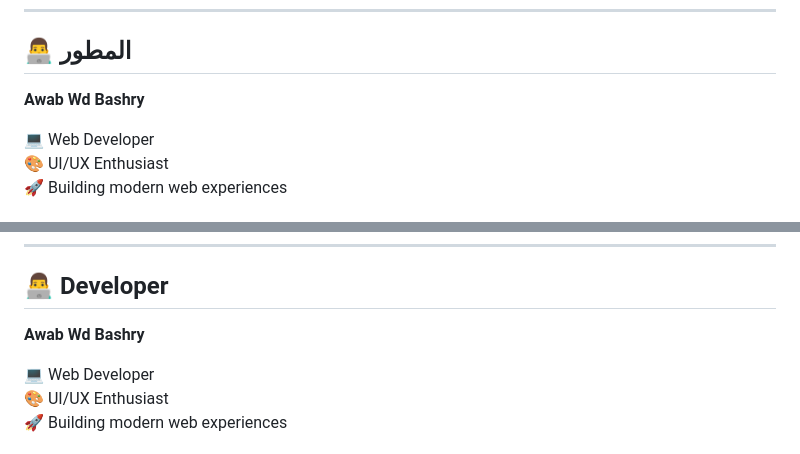
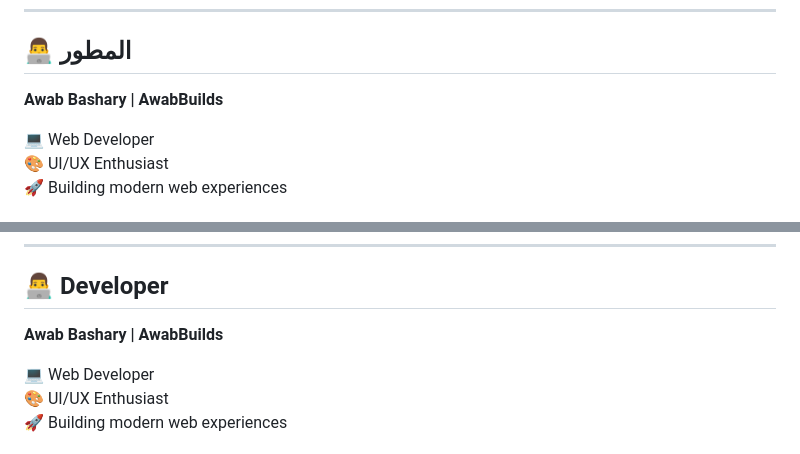
Before and after one commit to awabwdbashry-sketch/.-, a Markdown page: README.md, 2 parts joined by grey strips. Drawn GitHub-style.

```diff
--- a/README.md
+++ b/README.md
@@ -77,7 +77,7 @@ index.html
 
 ## 👨‍💻 المطور
 
-**Awab Wd Bashry**
+**Awab Bashary | AwabBuilds**
 
 💻 Web Developer
 🎨 UI/UX Enthusiast
@@ -164,7 +164,7 @@ The project was created as a frontend web development experience focused on:
 
 ## 👨‍💻 Developer
 
-**Awab Wd Bashry**
+**Awab Bashary | AwabBuilds**
 
 💻 Web Developer
 🎨 UI/UX Enthusiast
```
